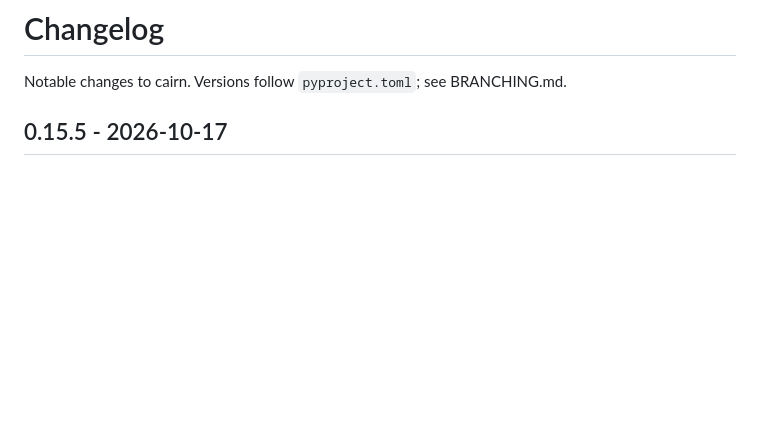
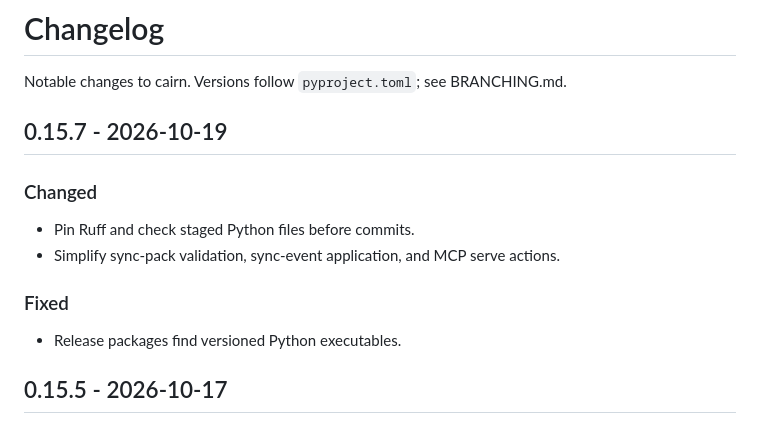
Before and after one commit to moonbase2090/cairn, a Markdown page: CHANGELOG.md, the part around the change. GitHub-like rendering; blank space fills up the shorter version.

Commit message:
fix: release Cairn 0.15.7

```diff
--- a/CHANGELOG.md
+++ b/CHANGELOG.md
@@ -1,6 +1,17 @@
 # Changelog
 
 Notable changes to cairn. Versions follow `pyproject.toml`; see BRANCHING.md.
+
+## 0.15.7 - 2026-10-19
+
+### Changed
+
+- Pin Ruff and check staged Python files before commits.
+- Simplify sync-pack validation, sync-event application, and MCP serve actions.
+
+### Fixed
+
+- Release packages find versioned Python executables.
 
 ## 0.15.5 - 2026-10-17
 
```
